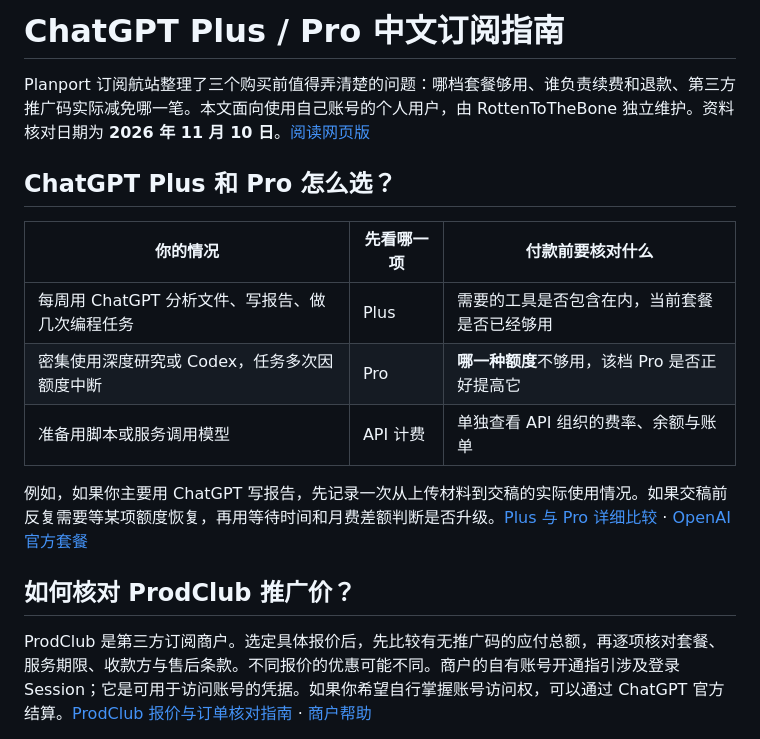
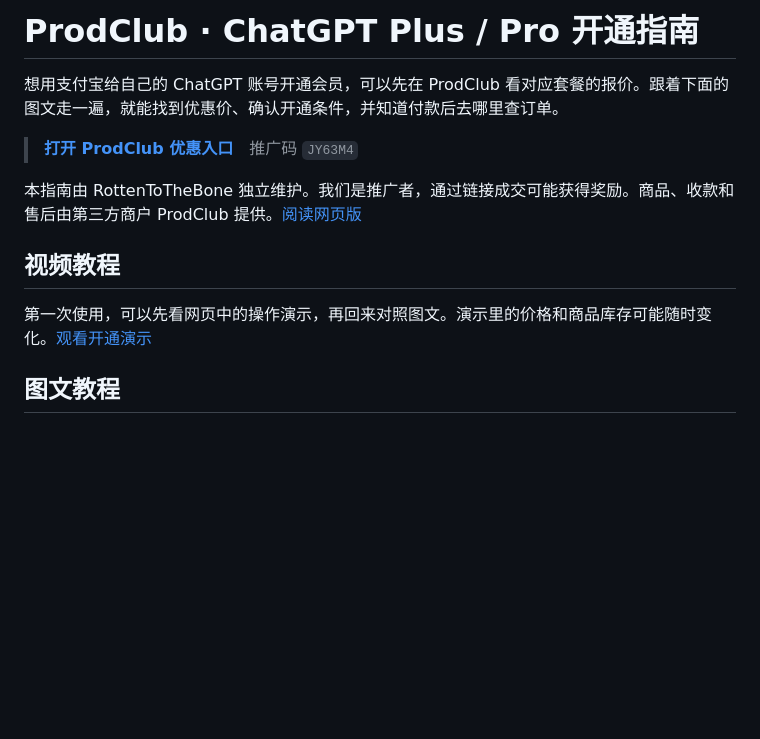
Before and after one commit to RottenToTheBone/chatgpt-subscription-guide, a Markdown page: README.md, the part around one of its changes. GitHub-like rendering; blank space fills up the shorter version.

Commit message:
Recreate the ProdClub walkthrough with our subscription and FlowerCloud referrals

```diff
--- a/README.md
+++ b/README.md
@@ -1,18 +1,14 @@
-# ChatGPT Plus / Pro 中文订阅指南
+# ProdClub · ChatGPT Plus / Pro 开通指南
 
-Planport 订阅航站整理了三个购买前值得弄清楚的问题：哪档套餐够用、谁负责续费和退款、第三方推广码实际减免哪一笔。本文面向使用自己账号的个人用户，由 RottenToTheBone 独立维护。资料核对日期为 **2026 年 11 月 10 日**。[阅读网页版](https://rottentothebone.github.io/chatgpt-subscription-guide/)
+想用支付宝给自己的 ChatGPT 账号开通会员，可以先在 ProdClub 看对应套餐的报价。跟着下面的图文走一遍，就能找到优惠价、确认开通条件，并知道付款后去哪里查订单。
 
-## ChatGPT Plus 和 Pro 怎么选？
+> **[打开 ProdClub 优惠入口][prodclub-offer]**　推广码 <code data-promo-code>JY63M4</code>
 
-| 你的情况 | 先看哪一项 | 付款前要核对什么 |
-| --- | --- | --- |
-| 每周用 ChatGPT 分析文件、写报告、做几次编程任务 | Plus | 需要的工具是否包含在内，当前套餐是否已经够用 |
-| 密集使用深度研究或 Codex，任务多次因额度中断 | Pro | **哪一种额度**不够用，该档 Pro 是否正好提高它 |
-| 准备用脚本或服务调用模型 | API 计费 | 单独查看 API 组织的费率、余额与账单 |
+本指南由 RottenToTheBone 独立维护。我们是推广者，通过链接成交可能获得奖励。商品、收款和售后由第三方商户 ProdClub 提供。[阅读网页版](https://rottentothebone.github.io/chatgpt-subscription-guide/)
 
-例如，如果你主要用 ChatGPT 写报告，先记录一次从上传材料到交稿的实际使用情况。如果交稿前反复需要等某项额度恢复，再用等待时间和月费差额判断是否升级。[Plus 与 Pro 详细比较](guides/compare-plans.md) · [OpenAI 官方套餐](https://chatgpt.com/pricing/)
+## 视频教程
 
-## 如何核对 ProdClub 推广价？
+第一次使用，可以先看网页中的操作演示，再回来对照图文。演示里的价格和商品库存可能随时变化。[观看开通演示](https://rottentothebone.github.io/chatgpt-subscription-guide/#video)
 
-ProdClub 是第三方订阅商户。选定具体报价后，先比较有无推广码的应付总额，再逐项核对套餐、服务期限、收款方与售后条款。不同报价的优惠可能不同。商户的自有账号开通指引涉及登录 Session；它是可用于访问账号的凭据。如果你希望自行掌握账号访问权，可以通过 ChatGPT 官方结算。[ProdClub 报价与订单核对指南](guides/prodclub-referral.md) · [商户帮助](https://prodclub.ai/help)
+## 图文教程
 
```
Also changed, not shown: other parts of README.md (+46 -19 lines), assets/social-preview.png, 18 other files.
